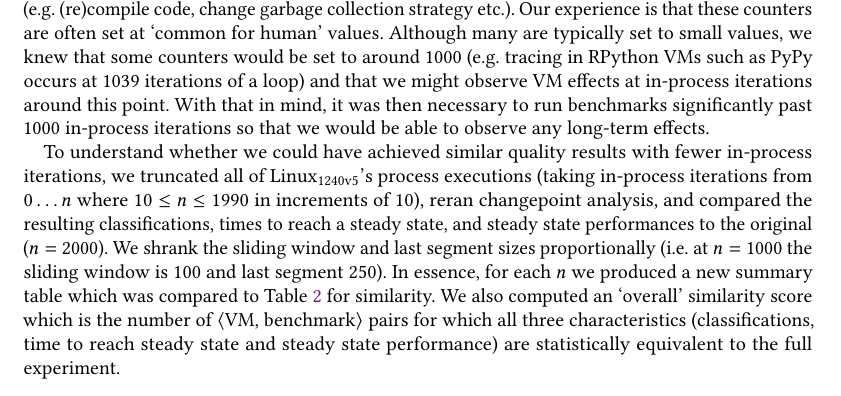
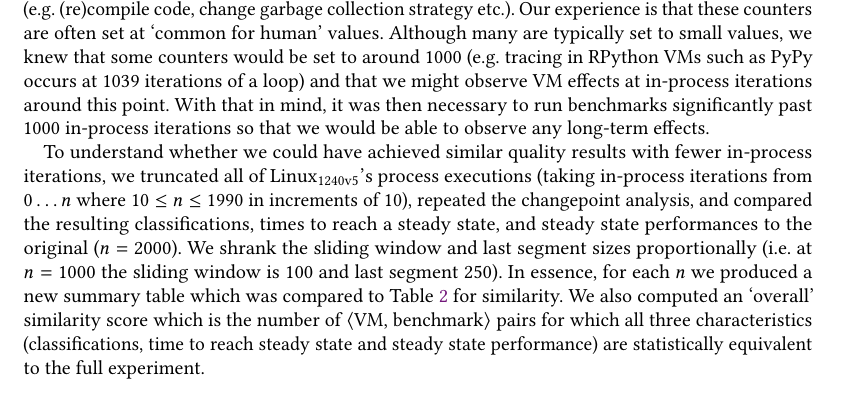
Before and after one commit to softdevteam/warmup_paper, a LaTeX paper (warmup.tex): part of page 22 of 38, cut so that both start at the same text. Compiled offline with pdfLaTeX.

Commit message:
Small change in wording.

```diff
--- a/warmup.tex
+++ b/warmup.tex
@@ -1708,7 +1708,7 @@ be able to observe any long-term effects.
 To understand whether we could have achieved similar quality results with fewer in-process
 iterations, we truncated all of \bencherseven's process executions (taking
 in-process iterations from $0 \ldots n$ where $10 \leq n \leq 1990$ in
-increments of 10), reran changepoint analysis, and compared the resulting
+increments of 10), repeated the changepoint analysis, and compared the resulting
 classifications, times to reach a steady state, and steady state performances to
 the original ($n=2000$). We shrank the sliding window and last segment sizes
 proportionally (i.e.~at $n=1000$ the sliding window is 100 and last segment
```
